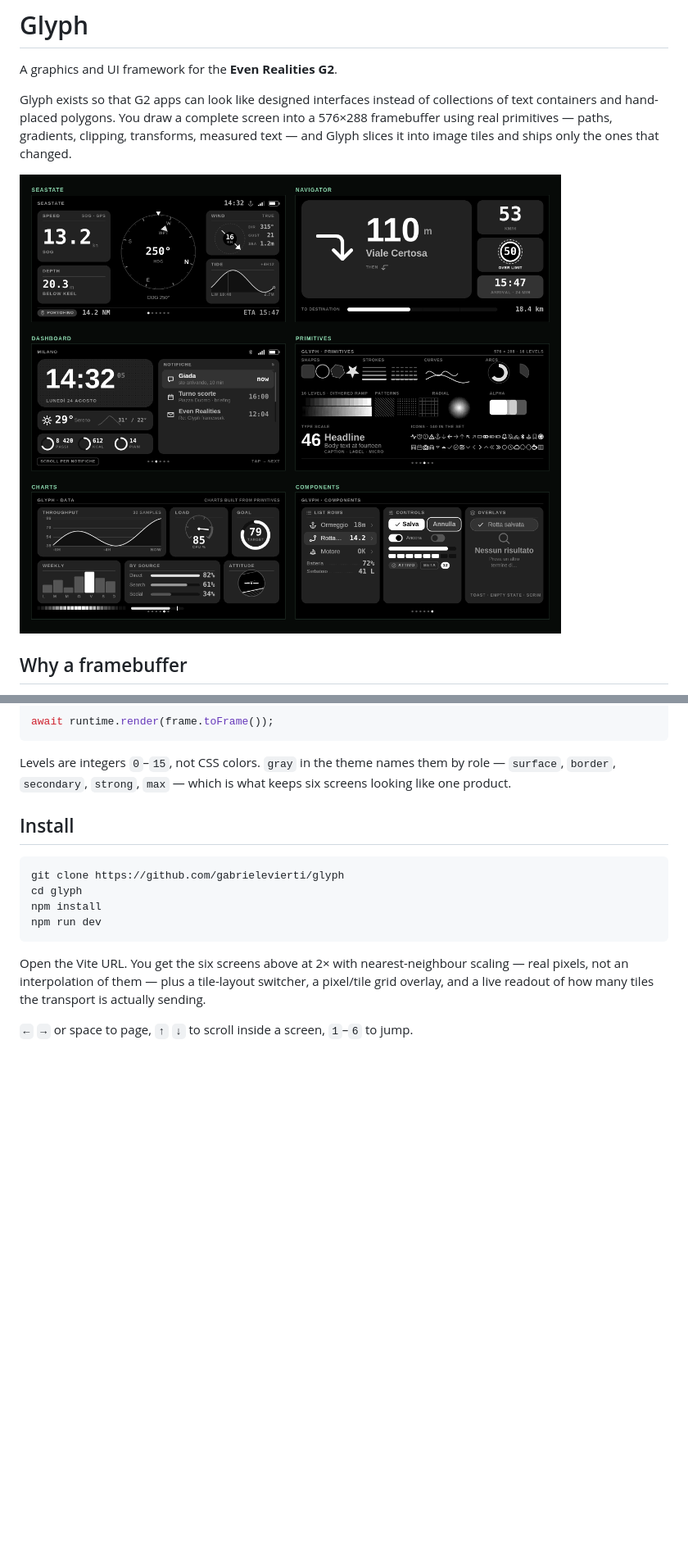
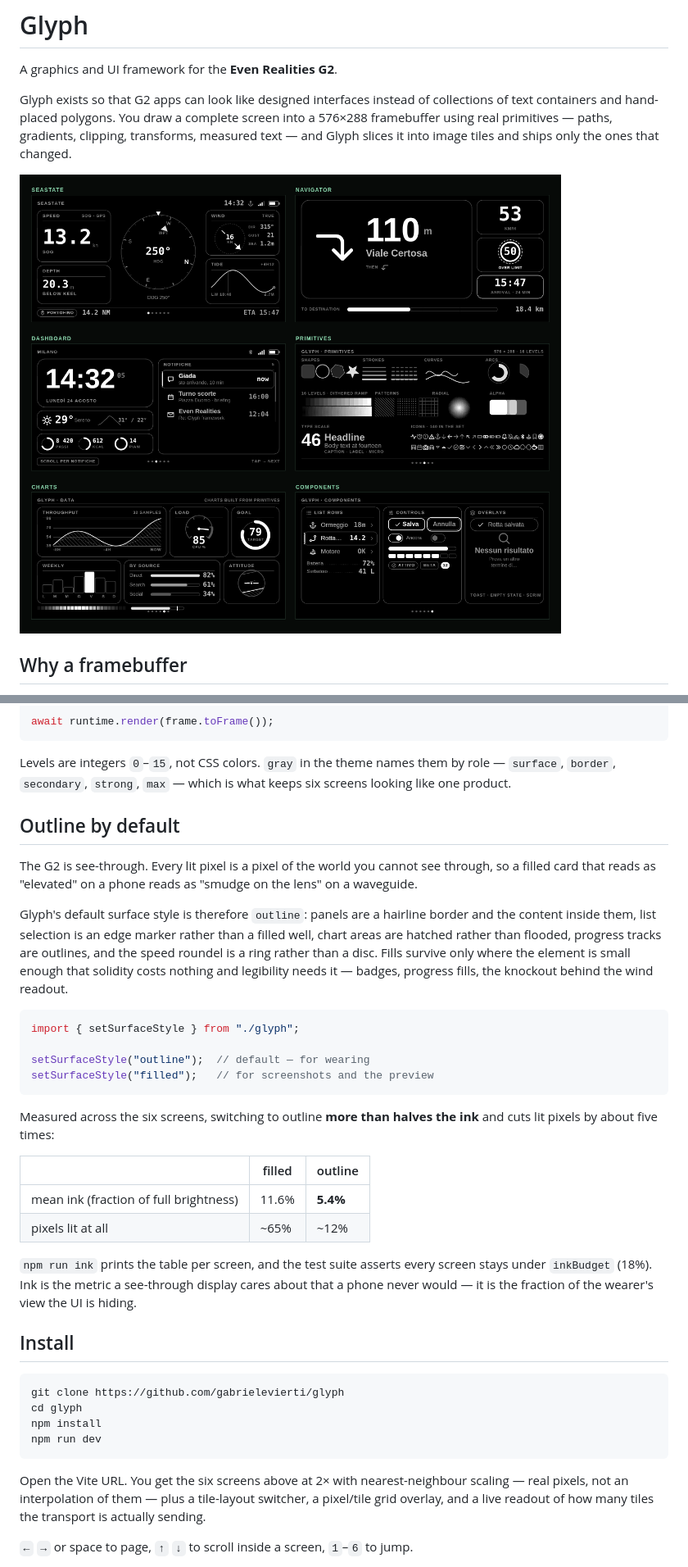
Before and after one commit to gabrielevierti/glyph, a Markdown page: README.md, 2 parts joined by grey strips. Shown at 82% size. Drawn GitHub-style; pictures changed too: img/splash.png; blank space fills up the shorter version.

````diff
--- a/README.md
+++ b/README.md
@@ -27,6 +27,28 @@ await runtime.render(frame.toFrame());
 ```
 
 Levels are integers `0`–`15`, not CSS colors. `gray` in the theme names them by role — `surface`, `border`, `secondary`, `strong`, `max` — which is what keeps six screens looking like one product.
+
+## Outline by default
+
+The G2 is see-through. Every lit pixel is a pixel of the world you cannot see through, so a filled card that reads as "elevated" on a phone reads as "smudge on the lens" on a waveguide.
+
+Glyph's default surface style is therefore `outline`: panels are a hairline border and the content inside them, list selection is an edge marker rather than a filled well, chart areas are hatched rather than flooded, progress tracks are outlines, and the speed roundel is a ring rather than a disc. Fills survive only where the element is small enough that solidity costs nothing and legibility needs it — badges, progress fills, the knockout behind the wind readout.
+
+```ts
+import { setSurfaceStyle } from "./glyph";
+
+setSurfaceStyle("outline");  // default — for wearing
+setSurfaceStyle("filled");   // for screenshots and the preview
+```
+
+Measured across the six screens, switching to outline **more than halves the ink** and cuts lit pixels by about five times:
+
+| | filled | outline |
+|---|---|---|
+| mean ink (fraction of full brightness) | 11.6% | **5.4%** |
+| pixels lit at all | ~65% | ~12% |
+
+`npm run ink` prints the table per screen, and the test suite asserts every screen stays under `inkBudget` (18%). Ink is the metric a see-through display cares about that a phone never would — it is the fraction of the wearer's view the UI is hiding.
 
 ## Install
 
````
Also changed, not shown: other parts of README.md (+6 -2 lines), img/screens/Charts.png, img/screens/Components.png, img/screens/Dashboard.png, img/screens/Navigator.png, img/screens/SeaState.png, 13 other files.
